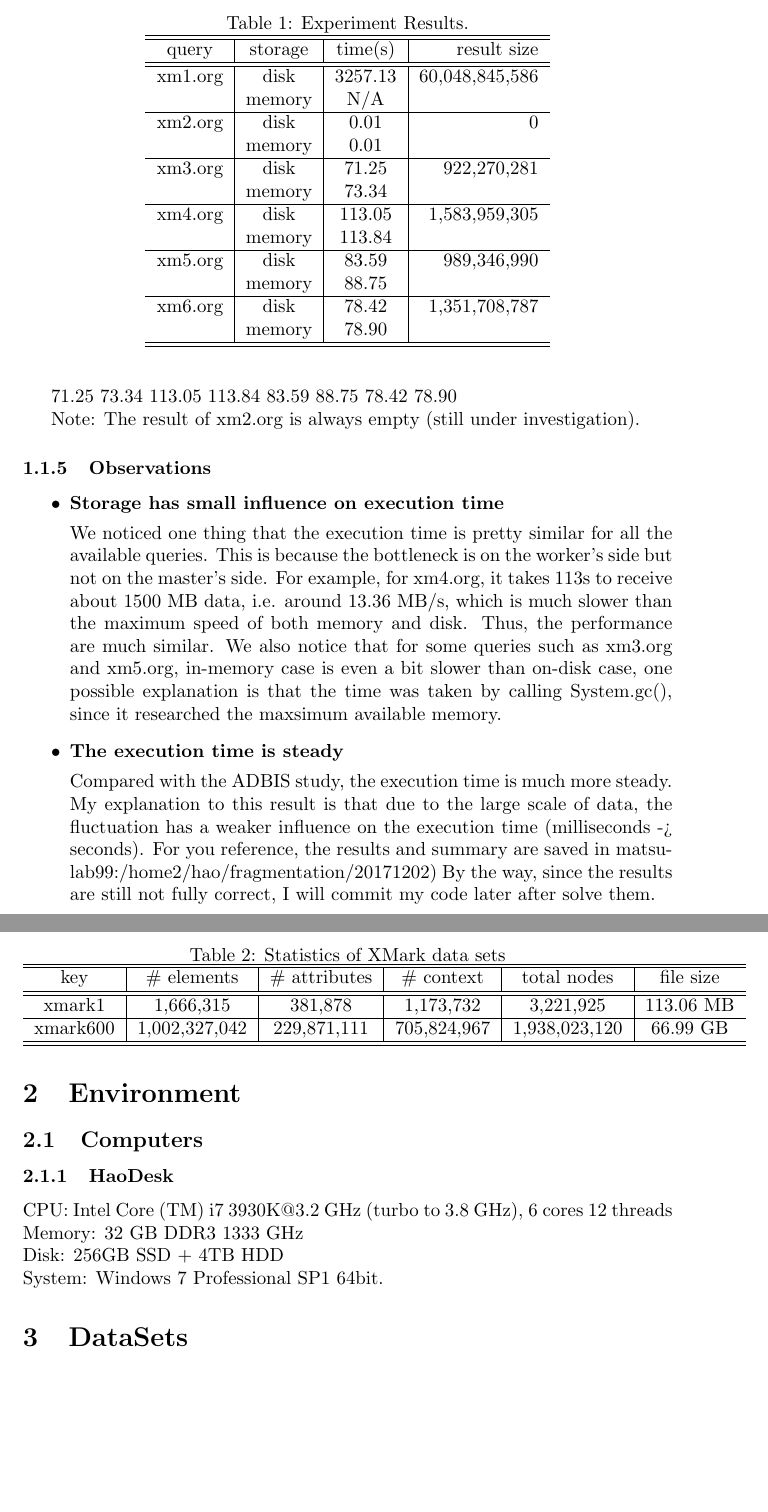
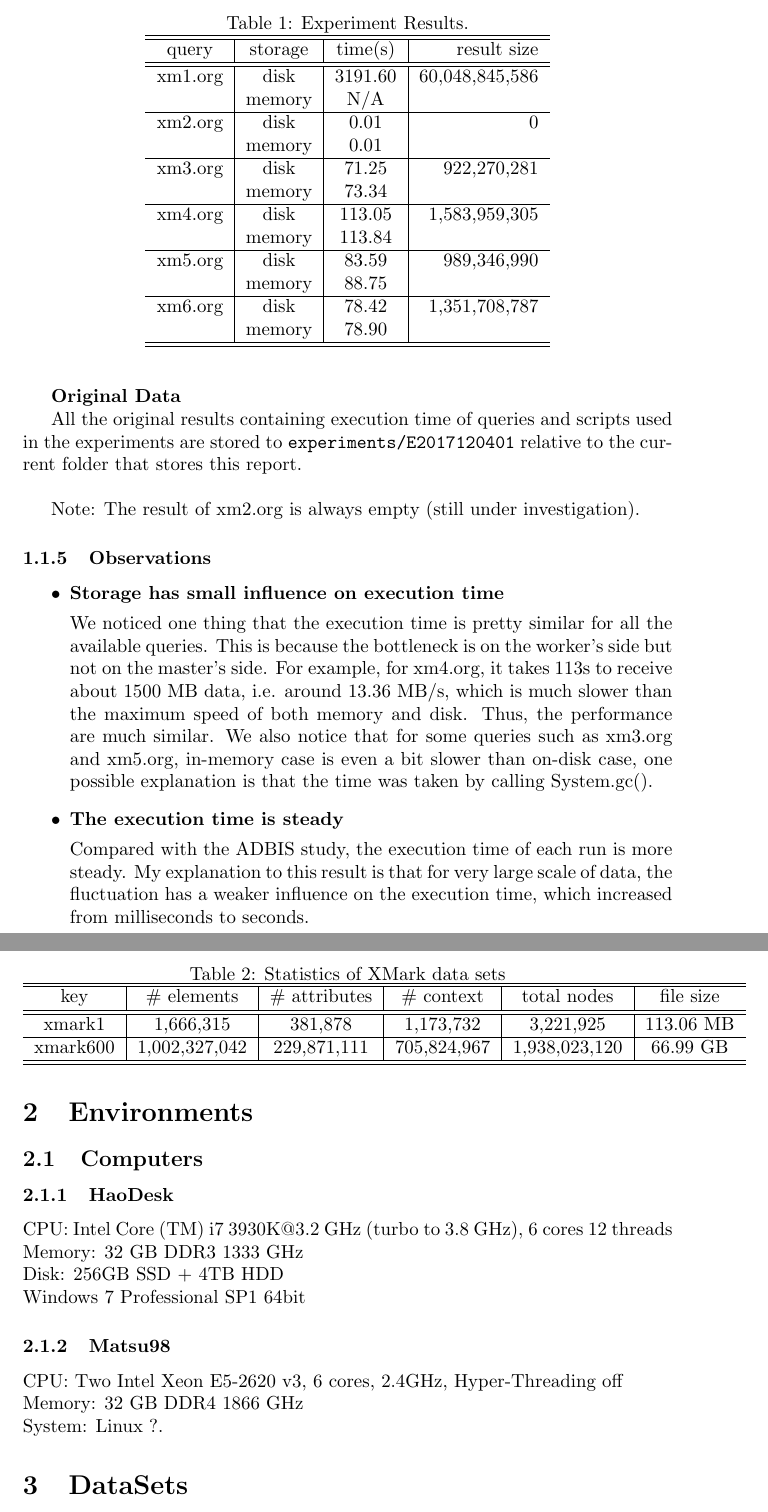
Before and after one commit to hwaust/FStudy, a LaTeX document (index_exp.tex, which reads environments.tex, experiments/E2017120401.tex, exps/E2017120401.tex): two parts of pages 2 and 3 of 3, joined at a grey line, cut so that both start at the same text, the shorter picture padded with empty space. Compiled offline with pdfLaTeX.

Commit message:
Add mx1.org and adjustment

```diff
--- a/environments.tex
+++ b/environments.tex
@@ -1,4 +1,5 @@
-\section{Environment}
+\section{Environments}
+
 \subsection{Computers}
 \subsubsection{HaoDesk}
 \label{HaoDesk}
@@ -6,4 +7,10 @@
 CPU: Intel Core (TM) i7 3930K@3.2 GHz (turbo to 3.8 GHz), 6 cores 12 threads\\
 Memory: 32 GB DDR3 1333 GHz\\
 Disk: 256GB SSD + 4TB HDD\\
-System:  Windows 7 Professional SP1 64bit.
+Windows 7 Professional SP1 64bit
+
+\subsubsection{Matsu98}
+\label{Matsu98}
+CPU: Two Intel Xeon E5-2620 v3, 6 cores, 2.4GHz, Hyper-Threading off\\
+Memory: 32 GB DDR4 1866 GHz\\
+System: Linux ?.
--- a/experiments/E2017120401.tex
+++ b/experiments/E2017120401.tex
@@ -52 +25,0 @@ the execution time in the following table.
-|xm1.org |  disk   | 3257.13  | 60,048,845,586 |
@@ -78,7 +29,0 @@ the performance are much similar.
-Compared with the ADBIS study, the execution time is much more
-steady. My explanation to this result is that due to the large scale
-of data, the fluctuation has a weaker influence on the execution
-time (milliseconds -> seconds). For you reference, the results and
-summary are saved in matsu-lab99:/home2/hao/fragmentation/20171202)
-By the way, since the results are still not fully correct, I will
-commit my code later after solve them.
@@ -88,0 +54,67 @@ Wei.
+\textbf{Original Data}
+
+All the original results containing execution time of queries and scripts used
+in the experiments  are stored to \texttt{experiments/E2017120401} relative to
+the current folder that stores this report.\\
+
+Note: The result of xm2.org is always empty (still under investigation).
+
+
+\begin{table}[t]
+	\caption{Experiment Results.}
+	\label{table:E2017120401_1}
+	\centering
+	\begin{tabular}{c|c|c|r}
+ 		\hline \hline
+ query  & storage & time(s)  &   result size  \\
+ \hline \hline
+ xm1.org &  disk   & 3191.60  & 60,048,845,586 \\
+         & memory  &    N/A   &  \\
+ \hline
+ xm2.org &  disk   &    0.01  &              0 \\
+         & memory  &    0.01  &  \\
+  \hline
+ xm3.org &  disk   &  71.25  &    922,270,281 \\
+         & memory  &  73.34  &  \\
+  \hline
+ xm4.org &  disk   &  113.05  &  1,583,959,305 \\
+         & memory  &  113.84  &  \\
+  \hline
+ xm5.org &  disk   &  83.59  &    989,346,990 \\
+         & memory  &  88.75   &   \\
+  \hline
+ xm6.org &  disk   &  78.42   &  1,351,708,787 \\
+         & memory  &  78.90   &   \\
+ \hline \hline
+	\end{tabular}
+\end{table}
+
+
+
+
+
+\subsubsection{Observations}
+
+\begin{itemize}
+\item \textbf{Storage has small influence on execution time}
+
+We noticed one thing that the execution time is pretty similar for
+all the available queries. This is because the bottleneck is on the
+worker's side but not on the master's side. For example, for xm4.org,
+it takes 113s to receive about 1500 MB data, i.e. around 13.36 MB/s,
+which is much slower than the maximum speed of both memory and disk.
+Thus, the performance are much similar. We also notice that for some
+queries such as xm3.org and xm5.org, in-memory case is even a bit
+slower than on-disk case, one possible explanation is that the time
+was taken by calling System.gc().
+
+
+\item \textbf{The execution time is steady}
+
+Compared with the ADBIS study, the execution time of each run is more
+steady. My explanation to this result is that for very large scale
+of data, the fluctuation has a weaker influence on the execution
+time, which increased from milliseconds to seconds.
+
+
+\end{itemize}
--- a/exps/E2017120401.tex
+++ /dev/null
@@ -54,69 +0,0 @@ the final execution time listed in Table~\ref{table:E2017120401_1}.
-71.25
-73.34
-113.05
-113.84
-83.59
-88.75
-78.42
-78.90
-
-
-\begin{table}[t]
-	\caption{Experiment Results.}
-	\label{table:E2017120401_1}
-	\centering
-	\begin{tabular}{c|c|c|r}
- 		\hline \hline
- query  & storage & time(s)  &   result size  \\
- \hline \hline
- xm1.org &  disk   & 3257.13  & 60,048,845,586 \\
-         & memory  &    N/A   &  \\
- \hline
- xm2.org &  disk   &    0.01  &              0 \\
-         & memory  &    0.01  &  \\
-  \hline
- xm3.org &  disk   &  71.25  &    922,270,281 \\
-         & memory  &  73.34  &  \\
-  \hline
- xm4.org &  disk   &  113.05  &  1,583,959,305 \\
-         & memory  &  113.84  &  \\
-  \hline
- xm5.org &  disk   &  83.59  &    989,346,990 \\
-         & memory  &  88.75   &   \\
-  \hline
- xm6.org &  disk   &  78.42   &  1,351,708,787 \\
-         & memory  &  78.90   &   \\
- \hline \hline
-	\end{tabular}
-\end{table}
-
-
-Note: The result of xm2.org is always empty (still under investigation).
-
-
-\subsubsection{Observations}
-
-\begin{itemize}
-\item \textbf{Storage has small influence on execution time}
-
- We noticed one thing that the execution time is pretty similar for
- all the available queries. This is because the bottleneck is on the
- worker's side but not on the master's side. For example, for xm4.org,
- it takes 113s to receive about 1500 MB data, i.e. around 13.36 MB/s,
- which is much slower than the maximum speed of both memory and disk.
- Thus, the performance are much similar. We also notice that for some
- queries such as xm3.org and xm5.org, in-memory case is even a bit
- slower than on-disk case, one possible explanation is that the time
- was taken by calling System.gc(), since it researched the maxsimum
- available memory.
-
-\item \textbf{The execution time is steady}
-
- Compared with the ADBIS study, the execution time is much more
- steady. My explanation to this result is that due to the large scale
- of data, the fluctuation has a weaker influence on the execution
- time (milliseconds -> seconds). For you reference, the results and
- summary are saved in matsu-lab99:/home2/hao/fragmentation/20171202)
- By the way, since the results are still not fully correct, I will
- commit my code later after solve them.
-\end{itemize}
--- a/index_exp.tex
+++ b/index_exp.tex
@@ -5,7 +5,7 @@
 
 \section{Experiments}
 
-\input{exps/E2017120401}
+\input{experiments/E2017120401}
 
 \input{environments}
 
```
Also changed, not shown: experiments/E2017120401/xmark600_xm1.org_disk_20171204_231118.txt (added, +1 -0 lines), index_exp.pdf, experiments/E2017120401.tex (103 more changed lines), exps/E2017120401.tex (53 more changed lines).
